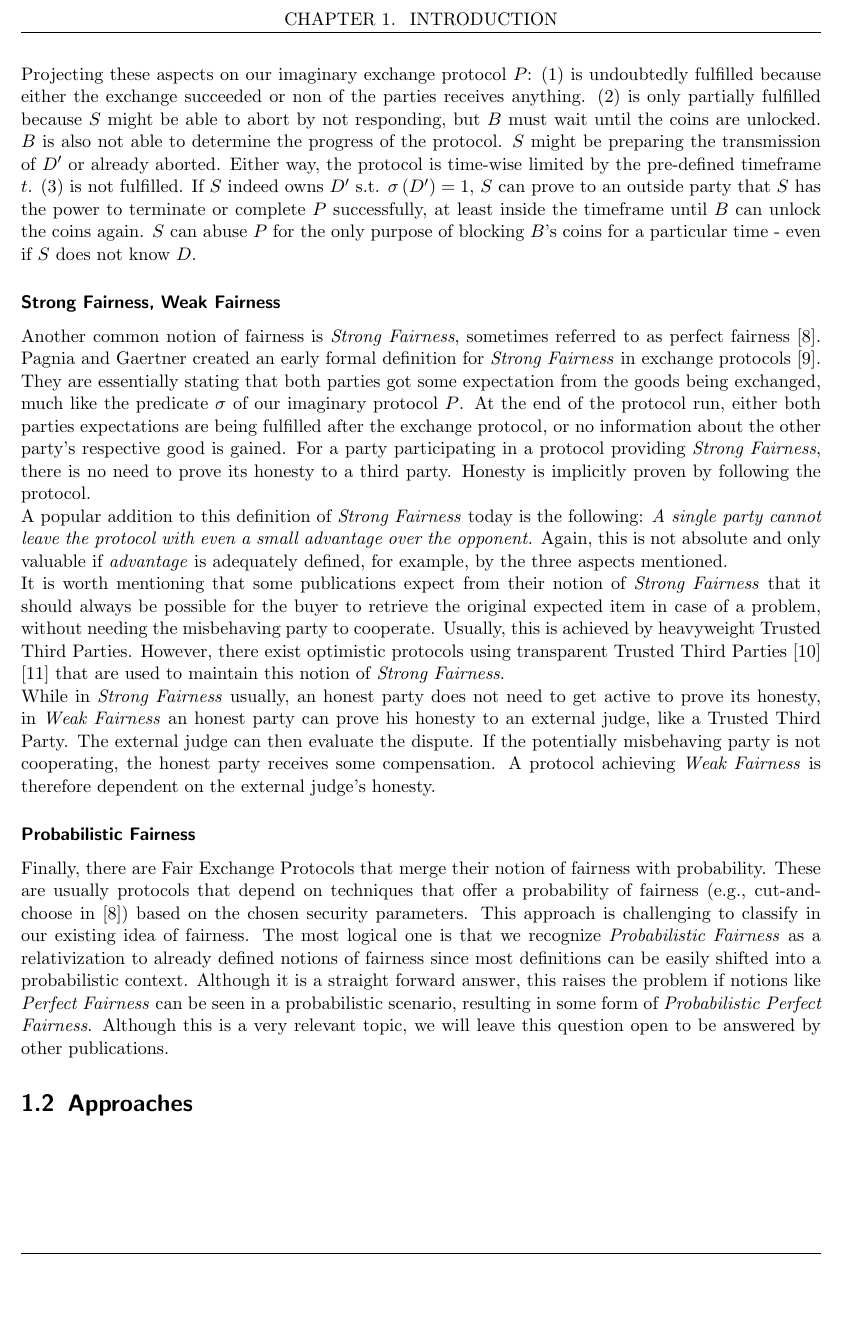
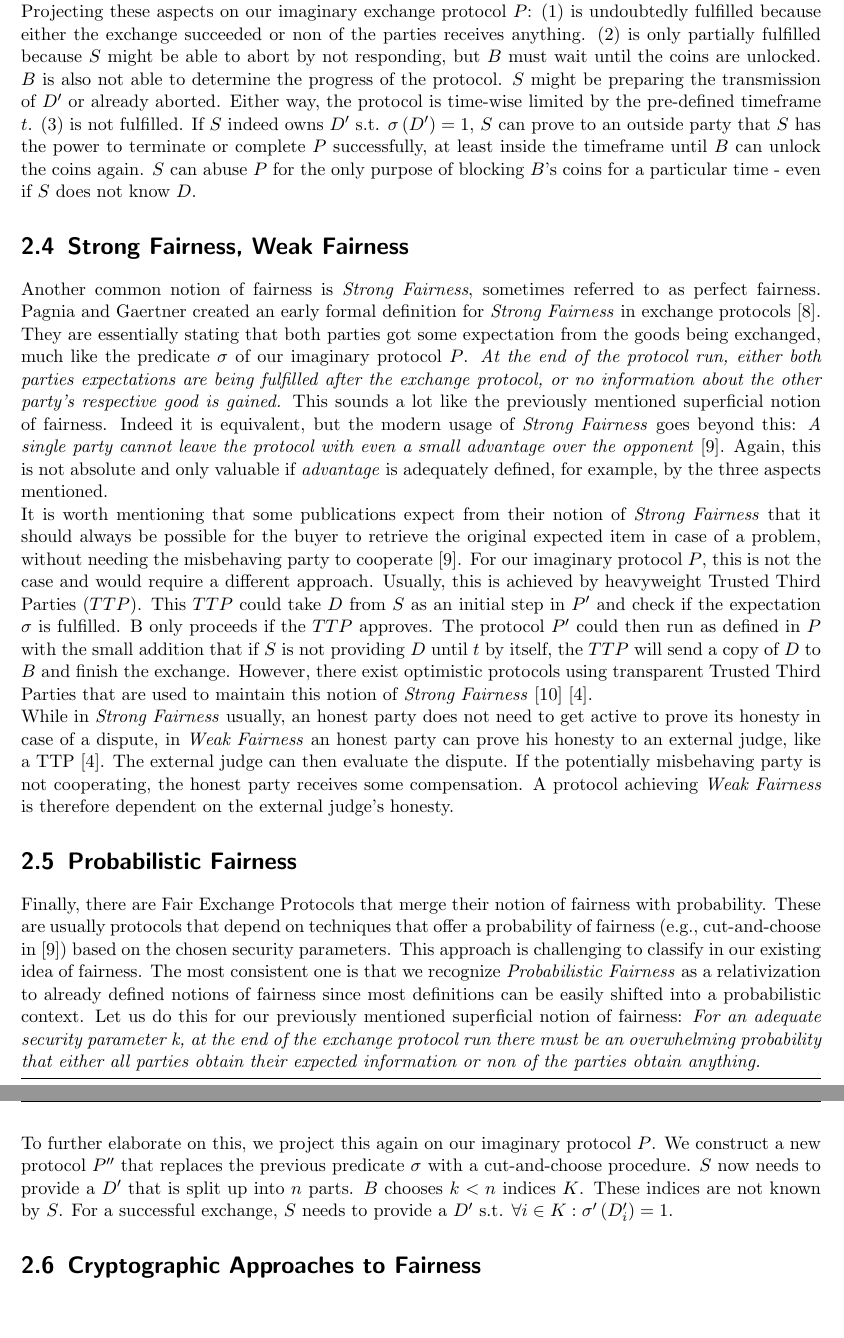
Before and after one commit to leandro-ro/Fair-Exchange-Protocol-over-Bitcoin, a LaTeX thesis (main.tex): part of page 4 of 6 before the commit and two parts of pages 5 and 6 of 8 after it, the two joined at a grey line, cut at the place of the change, the shorter picture padded with empty space. Compiled offline with pdfLaTeX.

Commit message:
Changed structure of Fairness section (now own chapter)

```diff
--- a/main.tex
+++ b/main.tex
@@ -39,15 +43,17 @@
+        While explaining \textit{advantage} in the context of fair exchange protocols Markowitch et al. come up with three main aspects that make up different notions of fairness \cite{10.1007/3-540-36552-4_31}. (1) \textbf{Fairness}, directly relating to the items being exchanged during the protocol. (2) \textbf{Timeliness}, relating to determining the progress of a protocol and the option to abort it at some point while preserving fairness. (3) \textbf{Abuse-freeness}, in that sense, that no single party alone can prove to an outside one that he has the power to terminate or complete the protocol successfully. A specific notion of fairness might consider one aspect stronger, weaker, or even irrelevant. \\
         Projecting these aspects on our imaginary exchange protocol $P$: (1) is undoubtedly fulfilled because either the exchange succeeded or non of the parties receives anything. (2) is only partially fulfilled because $S$ might be able to abort by not responding, but $B$ must wait until the coins are unlocked. $B$ is also not able to determine the progress of the protocol. $S$ might be preparing the transmission of $D'$ or already aborted. Either way, the protocol is time-wise limited by the pre-defined timeframe $t$. (3) is not fulfilled. If $S$ indeed owns $D'$ s.t. $\sigma\left( D'\right) =1$, $S$ can prove to an outside party that $S$ has the power to terminate or complete $P$ successfully, at least inside the timeframe until $B$ can unlock the coins again. $S$ can abuse $P$ for the only purpose of blocking $B$'s coins for a particular time - even if $S$ does not know $D$.
 
-        \subsubsection{Strong Fairness, Weak Fairness}
-        Another common notion of fairness is \textit{Strong Fairness}, sometimes referred to as perfect fairness \cite{DELGADOSEGURA2020832}. Pagnia and Gaertner created an early formal definition for \textit{Strong Fairness} in exchange protocols \cite{Pagnia99onthe}. They are essentially stating that both parties got some expectation from the goods being exchanged, much like the predicate $\sigma$ of our imaginary protocol $P$. At the end of the protocol run, either both parties expectations are being fulfilled after the exchange protocol, or no information about the other party's respective good is gained. For a party participating in a protocol providing \textit{Strong Fairness}, there is no need to prove its honesty to a third party. Honesty is implicitly proven by following the protocol. \\
-        A popular addition to this definition of \textit{Strong Fairness} today is the following: \textit{A single party cannot leave the protocol with even a small advantage over the opponent.} Again, this is not absolute and only valuable if \textit{advantage} is adequately defined, for example, by the three aspects mentioned. \\
-        It is worth mentioning that some publications expect from their notion of \textit{Strong Fairness} that it should always be possible for the buyer to retrieve the original expected item in case of a problem, without needing the misbehaving party to cooperate. Usually, this is achieved by heavyweight Trusted Third Parties. However, there exist optimistic protocols using transparent Trusted Third Parties \cite{10.1145/3243734.3243857} \cite{6982058} that are used to maintain this notion of \textit{Strong Fairness}. \\
-        While in \textit{Strong Fairness} usually, an honest party does not need to get active to prove its honesty, in \textit{Weak Fairness} an honest party can prove his honesty to an external judge, like a Trusted Third Party. The external judge can then evaluate the dispute. If the potentially misbehaving party is not cooperating, the honest party receives some compensation. A protocol achieving \textit{Weak Fairness} is therefore dependent on the external judge's honesty.
+        \section{Strong Fairness, Weak Fairness}
+        Another common notion of fairness is \textit{Strong Fairness}, sometimes referred to as perfect fairness. Pagnia and Gaertner created an early formal definition for \textit{Strong Fairness} in exchange protocols \cite{Pagnia99onthe}. They are essentially stating that both parties got some expectation from the goods being exchanged, much like the predicate $\sigma$ of our imaginary protocol $P$. \textit{At the end of the protocol run, either both parties expectations are being fulfilled after the exchange protocol, or no information about the other party's respective good is gained.} This sounds a lot like the previously mentioned superficial notion of fairness. Indeed it is equivalent, but the modern usage of \textit{Strong Fairness} goes beyond this: \textit{A single party cannot leave the protocol with even a small advantage over the opponent} \cite{DELGADOSEGURA2020832}. Again, this is not absolute and only valuable if \textit{advantage} is adequately defined, for example, by the three aspects mentioned. \\
+        It is worth mentioning that some publications expect from their notion of \textit{Strong Fairness} that it should always be possible for the buyer to retrieve the original expected item in case of a problem, without needing the misbehaving party to cooperate \cite{DELGADOSEGURA2020832}. For our imaginary protocol $P$, this is not the case and would require a different approach. Usually, this is achieved by heavyweight Trusted Third Parties ($TTP$). This $TTP$ could take $D$ from $S$ as an initial step in $P'$ and check if the expectation $\sigma$ is fulfilled. B only proceeds if the $TTP$ approves. The protocol $P'$ could then run as defined in $P$ with the small addition that if $S$ is not providing $D$ until $t$ by itself, the $TTP$ will send a copy of $D$ to $B$ and finish the exchange. However, there exist optimistic protocols using transparent Trusted Third Parties that are used to maintain this notion of \textit{Strong Fairness} \cite{6982058} \cite{10.1007/3-540-36552-4_31}. \\
+        While in \textit{Strong Fairness} usually, an honest party does not need to get active to prove its honesty in case of a dispute, in \textit{Weak Fairness} an honest party can prove his honesty to an external judge, like a TTP \cite{10.1007/3-540-36552-4_31}. The external judge can then evaluate the dispute. If the potentially misbehaving party is not cooperating, the honest party receives some compensation. A protocol achieving \textit{Weak Fairness} is therefore dependent on the external judge's honesty.
 
-        \subsubsection{Probabilistic Fairness}
-        Finally, there are Fair Exchange Protocols that merge their notion of fairness with probability. These are usually protocols that depend on techniques that offer a probability of fairness (e.g., cut-and-choose in \cite{DELGADOSEGURA2020832}) based on the chosen security parameters. This approach is challenging to classify in our existing idea of fairness. The most logical one is that we recognize \textit{Probabilistic Fairness} as a relativization to already defined notions of fairness since most definitions can be easily shifted into a probabilistic context. Although it is a straight forward answer, this raises the problem if notions like \textit{Perfect Fairness} can be seen in a probabilistic scenario, resulting in some form of \textit{Probabilistic Perfect Fairness}. Although this is a very relevant topic, we will leave this question open to be answered by other publications.
+        \section{Probabilistic Fairness}
+        Finally, there are Fair Exchange Protocols that merge their notion of fairness with probability. These are usually protocols that depend on techniques that offer a probability of fairness (e.g., cut-and-choose in \cite{DELGADOSEGURA2020832}) based on the chosen security parameters. This approach is challenging to classify in our existing idea of fairness. The most consistent one is that we recognize \textit{Probabilistic Fairness} as a relativization to already defined notions of fairness since most definitions can be easily shifted into a probabilistic context. Let us do this for our previously mentioned superficial notion of fairness: \textit{For an adequate security parameter k, at the end of the exchange protocol run there must be an overwhelming probability that either all parties obtain their expected information or non of the parties obtain anything.} \\
+        To further elaborate on this, we project this again on our imaginary protocol $P$. We construct a new protocol $P''$ that replaces the previous predicate $\sigma$ with a cut-and-choose procedure. $S$ now needs to provide a $D'$ that is split up into $n$ parts. $B$ chooses $k < n$ indices $K$. These indices are not known by $S$. For a successful exchange, $S$ needs to provide a $D'$ s.t. $\forall i\in K:\sigma'\left( D_{i}'\right) =1$.
 
-        \section{Approaches} % Fairness techniques?
+
+        \section{Cryptographic Approaches to Fairness} % Fairness techniques?
         % Gradual Release
         % Claim-or-refund
         % Cut-and-choose
```
Also changed, not shown: main.tex (16 more changed lines).
